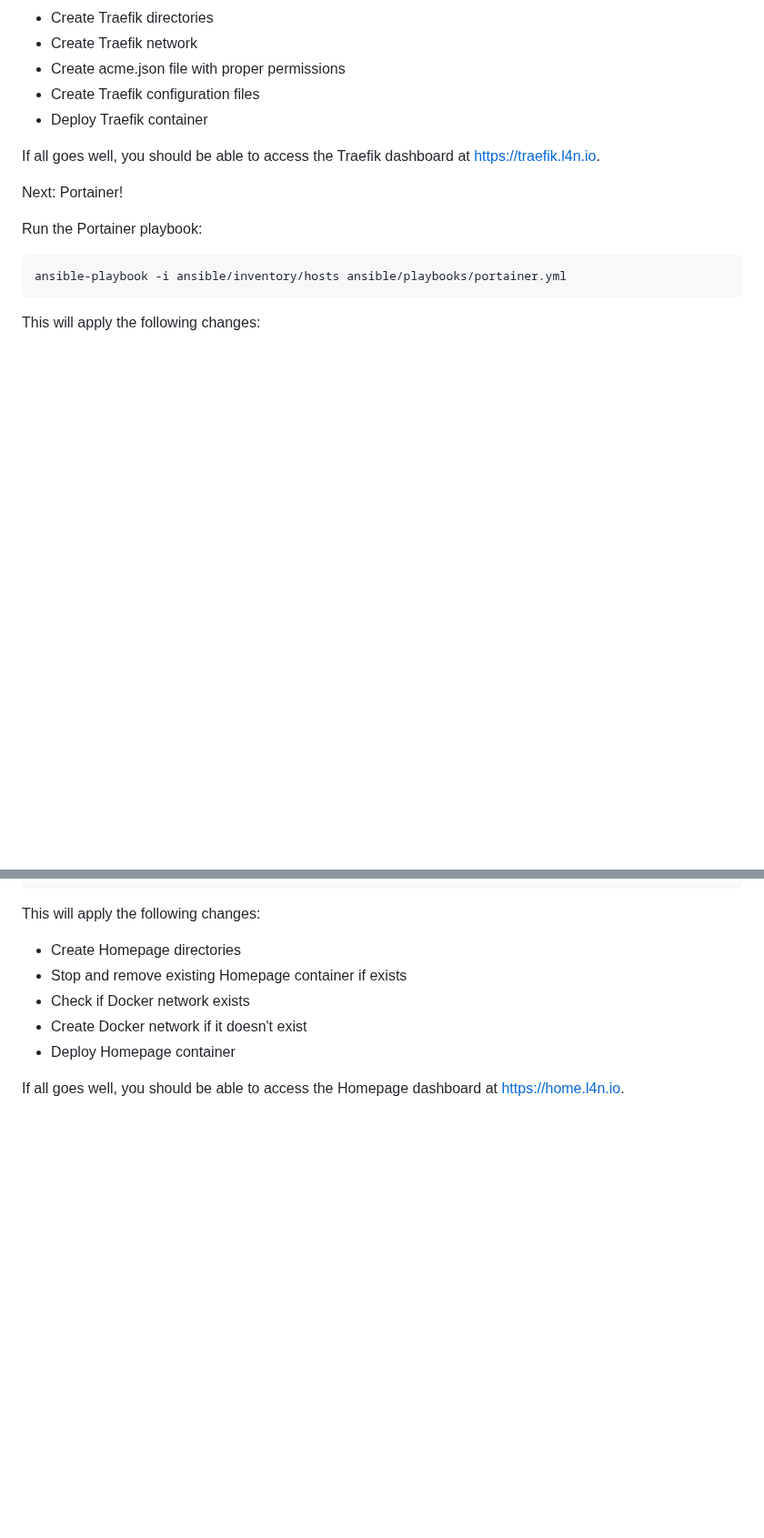
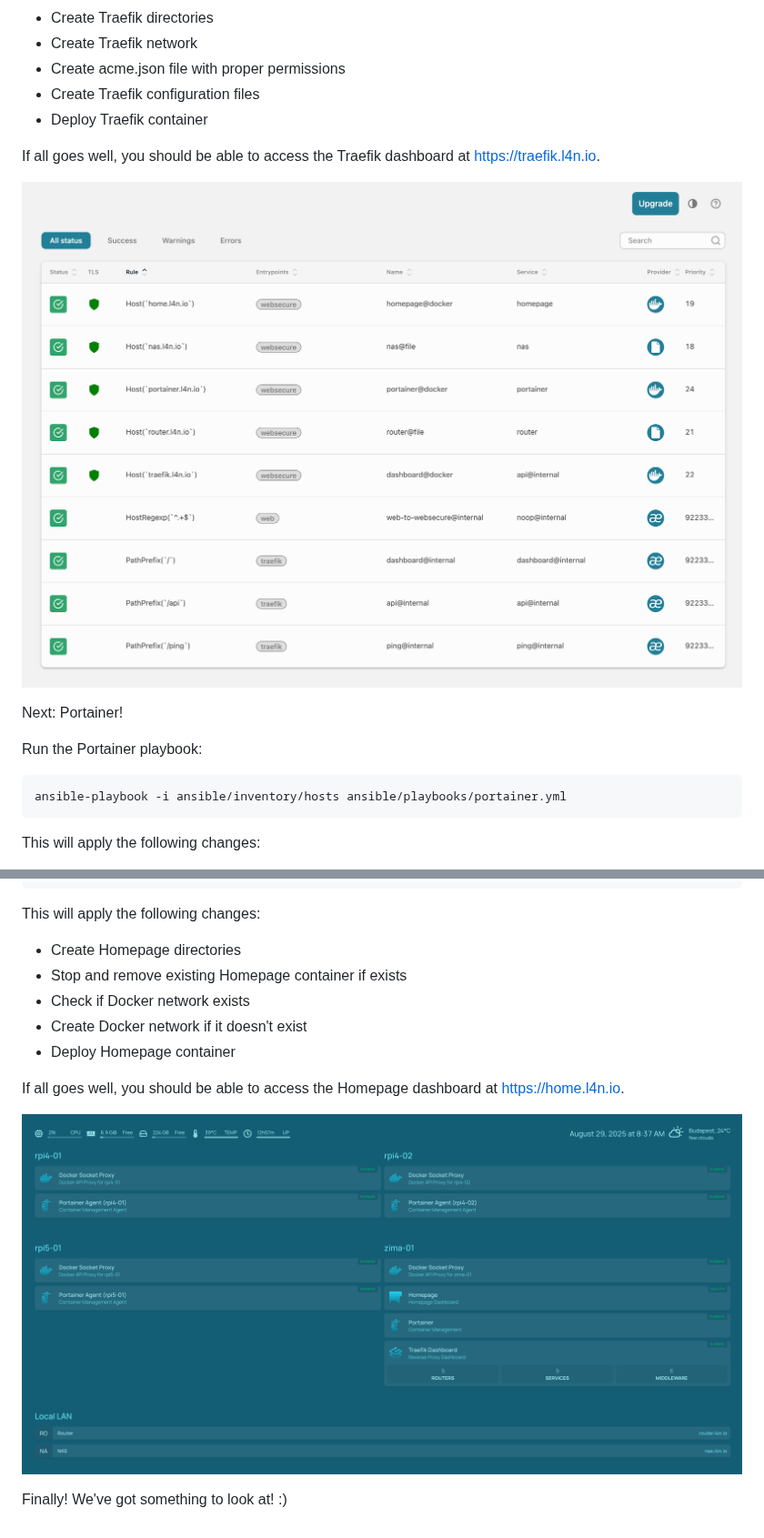
Before and after one commit to akora/homelab, a Markdown page: README.md, 2 parts joined by grey strips. Shown at 91% size. GitHub-like rendering; pictures changed too: assets/docs/images/Screenshot-Tier-ONE-TWO-THREE-FOUR-Homepage.png (added), assets/docs/images/Screenshot-Tier-ONE-TWO-THREE-FOUR-Traefik.png (added); blank space fills up the shorter version.

Commit message:
docs: update README and add supporting images

```diff
--- a/README.md
+++ b/README.md
@@ -130,6 +132,8 @@ This will apply the following changes:
 
 If all goes well, you should be able to access the Traefik dashboard at <https://traefik.l4n.io>.
 
+![Traefik Dashboard](assets/docs/images/Screenshot-Tier-ONE-TWO-THREE-FOUR-Traefik.png)
+
 Next: Portainer!
 
 Run the Portainer playbook:
@@ -196,3 +202,7 @@ This will apply the following changes:
 - Deploy Homepage container
 
 If all goes well, you should be able to access the Homepage dashboard at <https://home.l4n.io>.
+
+![Homepage Dashboard](assets/docs/images/Screenshot-Tier-ONE-TWO-THREE-FOUR-Homepage.png)
+
+Finally! We've got something to look at! :)
```
Also changed, not shown: other parts of README.md (+4 -0 lines), assets/docs/images/Screenshot-Tier-ONE-TWO-THREE-FOUR-Portainer.png (added).
